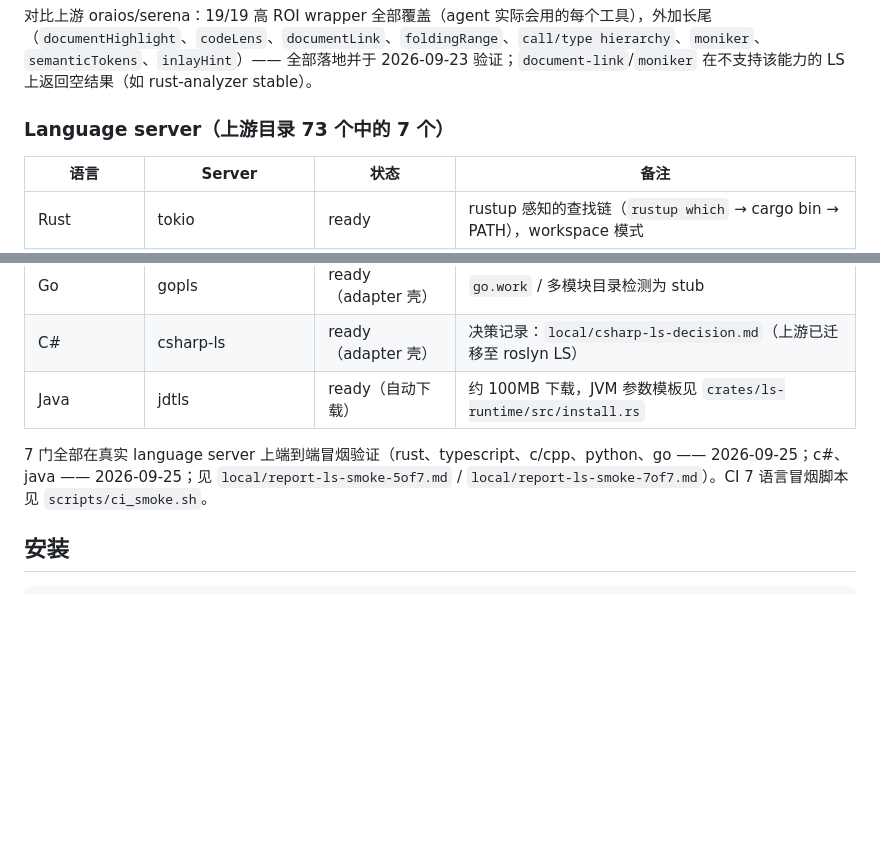
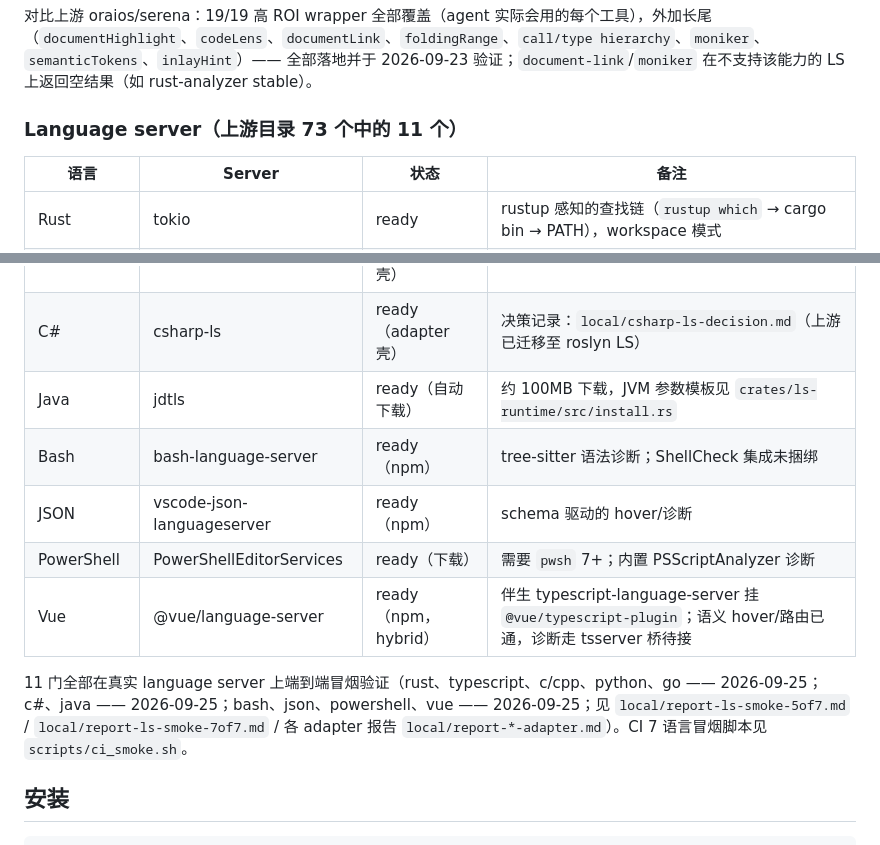
Before and after one commit to Be90nia/serena-cli, a Markdown page: README.zh-CN.md, 2 parts joined by grey strips. Rendered like a GitHub page; blank space fills up the shorter version.

```diff
--- a/README.zh-CN.md
+++ b/README.zh-CN.md
@@ -42,7 +42,7 @@ Symbol（8 个）：`def` · `refs` · `find-symbol` · `symbol-body` · `find-i
 
 对比上游 oraios/serena：19/19 高 ROI wrapper 全部覆盖（agent 实际会用的每个工具），外加长尾（`documentHighlight`、`codeLens`、`documentLink`、`foldingRange`、`call/type hierarchy`、`moniker`、`semanticTokens`、`inlayHint`）—— 全部落地并于 2026-09-23 验证；`document-link`/`moniker` 在不支持该能力的 LS 上返回空结果（如 rust-analyzer stable）。
 
-### Language server（上游目录 73 个中的 7 个）
+### Language server（上游目录 73 个中的 11 个）
 
 | 语言 | Server | 状态 | 备注 |
 |---|---|---|---|
@@ -53,8 +53,12 @@ Symbol（8 个）：`def` · `refs` · `find-symbol` · `symbol-body` · `find-i
 | Go | gopls | ready（adapter 壳） | `go.work` / 多模块目录检测为 stub |
 | C# | csharp-ls | ready（adapter 壳） | 决策记录：`local/csharp-ls-decision.md`（上游已迁移至 roslyn LS） |
 | Java | jdtls | ready（自动下载） | 约 100MB 下载，JVM 参数模板见 `crates/ls-runtime/src/install.rs` |
+| Bash | bash-language-server | ready（npm） | tree-sitter 语法诊断；ShellCheck 集成未捆绑 |
+| JSON | vscode-json-languageserver | ready（npm） | schema 驱动的 hover/诊断 |
+| PowerShell | PowerShellEditorServices | ready（下载） | 需要 `pwsh` 7+；内置 PSScriptAnalyzer 诊断 |
+| Vue | @vue/language-server | ready（npm，hybrid） | 伴生 typescript-language-server 挂 `@vue/typescript-plugin`；语义 hover/路由已通，诊断走 tsserver 桥待接 |
 
-7 门全部在真实 language server 上端到端冒烟验证（rust、typescript、c/cpp、python、go —— 2026-09-25；c#、java —— 2026-09-25；见 `local/report-ls-smoke-5of7.md` / `local/report-ls-smoke-7of7.md`）。CI 7 语言冒烟脚本见 `scripts/ci_smoke.sh`。
+11 门全部在真实 language server 上端到端冒烟验证（rust、typescript、c/cpp、python、go —— 2026-09-25；c#、java —— 2026-09-25；bash、json、powershell、vue —— 2026-09-25；见 `local/report-ls-smoke-5of7.md` / `local/report-ls-smoke-7of7.md` / 各 adapter 报告 `local/report-*-adapter.md`）。CI 7 语言冒烟脚本见 `scripts/ci_smoke.sh`。
 
 ## 安装
 
```
Also changed, not shown: CHANGELOG.md (+1 -0 lines), README.md (+6 -2 lines).
